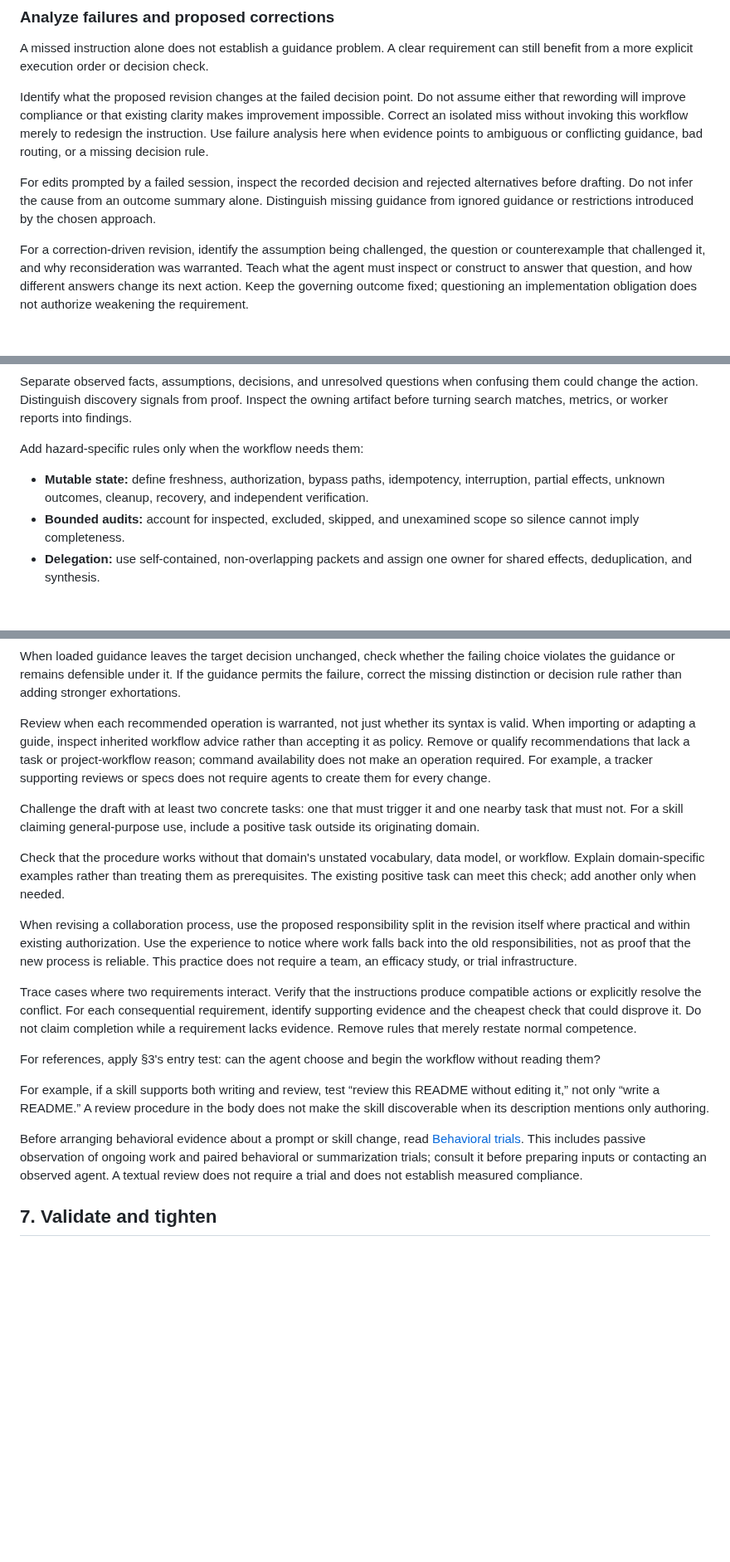
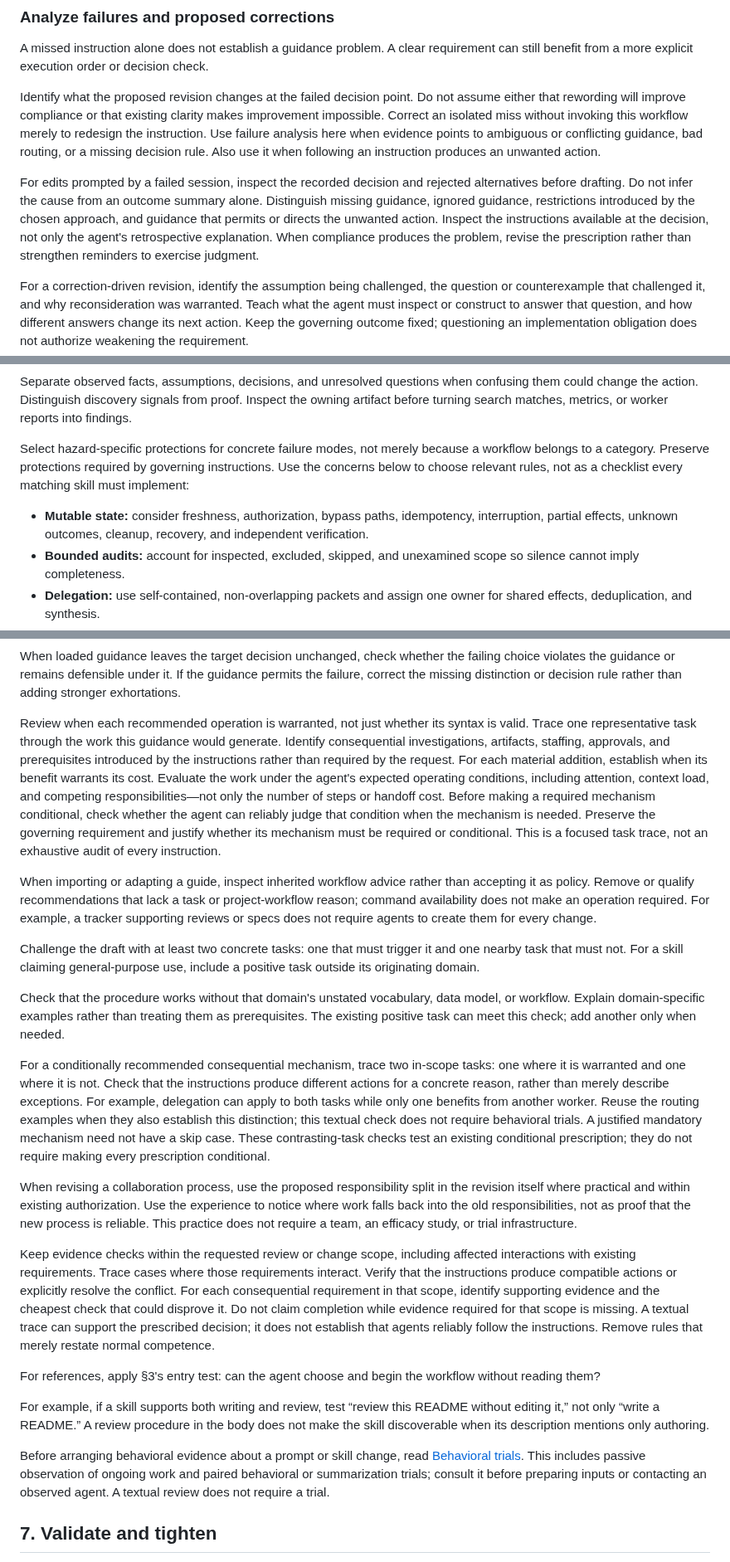
Before and after one commit to jyn514/dotfiles, a Markdown page: skills/skill-authoring/SKILL.md, 3 parts joined by grey strips. Shown at 83% size. Rendered like a GitHub page; blank space fills up the shorter version.

Commit message:
Review the work skill instructions generate
Trace instruction-induced work and distinguish harmful prescriptions from ignored guidance. Scope evidence checks to the requested change and justify consequential mechanisms against concrete tasks.

Account for agent attention and context load before replacing mandatory support with a conditional shortcut. Contrasting cases test conditional prescriptions; they do not require a skip case for justified mandatory mechanisms.

```diff
--- a/skills/skill-authoring/SKILL.md
+++ b/skills/skill-authoring/SKILL.md
@@ -46,10 +46,13 @@ Identify what the proposed revision changes at the failed decision point.
 Do not assume either that rewording will improve compliance or that existing clarity makes improvement impossible.
 Correct an isolated miss without invoking this workflow merely to redesign the instruction.
 Use failure analysis here when evidence points to ambiguous or conflicting guidance, bad routing, or a missing decision rule.
+Also use it when following an instruction produces an unwanted action.
 
 For edits prompted by a failed session, inspect the recorded decision and rejected alternatives before drafting.
 Do not infer the cause from an outcome summary alone.
-Distinguish missing guidance from ignored guidance or restrictions introduced by the chosen approach.
+Distinguish missing guidance, ignored guidance, restrictions introduced by the chosen approach, and guidance that permits or directs the unwanted action.
+Inspect the instructions available at the decision, not only the agent's retrospective explanation.
+When compliance produces the problem, revise the prescription rather than strengthen reminders to exercise judgment.
 
 For a correction-driven revision, identify the assumption being challenged, the question or counterexample that challenged it, and why reconsideration was warranted.
 Teach what the agent must inspect or construct to answer that question, and how different answers change its next action.
@@ -173,9 +176,11 @@ Separate observed facts, assumptions, decisions, and unresolved questions when c
 Distinguish discovery signals from proof.
 Inspect the owning artifact before turning search matches, metrics, or worker reports into findings.
 
-Add hazard-specific rules only when the workflow needs them:
+Select hazard-specific protections for concrete failure modes, not merely because a workflow belongs to a category.
+Preserve protections required by governing instructions.
+Use the concerns below to choose relevant rules, not as a checklist every matching skill must implement:
 
-- **Mutable state:** define freshness, authorization, bypass paths, idempotency, interruption, partial effects, unknown outcomes, cleanup, recovery, and independent verification.
+- **Mutable state:** consider freshness, authorization, bypass paths, idempotency, interruption, partial effects, unknown outcomes, cleanup, recovery, and independent verification.
 - **Bounded audits:** account for inspected, excluded, skipped, and unexamined scope so silence cannot imply completeness.
 - **Delegation:** use self-contained, non-overlapping packets and assign one owner for shared effects, deduplication, and synthesis.
 - **Resumability:** persist only state expensive to reconstruct—completed evidence, unresolved work, governing decisions, and invalidation conditions.
@@ -213,6 +218,14 @@ When loaded guidance leaves the target decision unchanged, check whether the fai
 If the guidance permits the failure, correct the missing distinction or decision rule rather than adding stronger exhortations.
 
 Review when each recommended operation is warranted, not just whether its syntax is valid.
+Trace one representative task through the work this guidance would generate.
+Identify consequential investigations, artifacts, staffing, approvals, and prerequisites introduced by the instructions rather than required by the request.
+For each material addition, establish when its benefit warrants its cost.
+Evaluate the work under the agent's expected operating conditions, including attention, context load, and competing responsibilities—not only the number of steps or handoff cost.
+Before making a required mechanism conditional, check whether the agent can reliably judge that condition when the mechanism is needed.
+Preserve the governing requirement and justify whether its mechanism must be required or conditional.
+This is a focused task trace, not an exhaustive audit of every instruction.
+
 When importing or adapting a guide, inspect inherited workflow advice rather than accepting it as policy.
 Remove or qualify recommendations that lack a task or project-workflow reason; command availability does not make an operation required.
 For example, a tracker supporting reviews or specs does not require agents to create them for every change.
@@ -224,14 +237,23 @@ Check that the procedure works without that domain's unstated vocabulary, data m
 Explain domain-specific examples rather than treating them as prerequisites.
 The existing positive task can meet this check; add another only when needed.
 
+For a conditionally recommended consequential mechanism, trace two in-scope tasks: one where it is warranted and one where it is not.
+Check that the instructions produce different actions for a concrete reason, rather than merely describe exceptions.
+For example, delegation can apply to both tasks while only one benefits from another worker.
+Reuse the routing examples when they also establish this distinction; this textual check does not require behavioral trials.
+A justified mandatory mechanism need not have a skip case.
+These contrasting-task checks test an existing conditional prescription; they do not require making every prescription conditional.
+
 When revising a collaboration process, use the proposed responsibility split in the revision itself where practical and within existing authorization.
 Use the experience to notice where work falls back into the old responsibilities, not as proof that the new process is reliable.
 This practice does not require a team, an efficacy study, or trial infrastructure.
 
-Trace cases where two requirements interact.
+Keep evidence checks within the requested review or change scope, including affected interactions with existing requirements.
+Trace cases where those requirements interact.
 Verify that the instructions produce compatible actions or explicitly resolve the conflict.
-For each consequential requirement, identify supporting evidence and the cheapest check that could disprove it.
-Do not claim completion while a requirement lacks evidence.
+For each consequential requirement in that scope, identify supporting evidence and the cheapest check that could disprove it.
+Do not claim completion while evidence required for that scope is missing.
+A textual trace can support the prescribed decision; it does not establish that agents reliably follow the instructions.
 Remove rules that merely restate normal competence.
 
 For references, apply §3's entry test: can the agent choose and begin the workflow without reading them?
@@ -241,7 +263,7 @@ A review procedure in the body does not make the skill discoverable when its des
 
 Before arranging behavioral evidence about a prompt or skill change, read [Behavioral trials](references/behavioral-trials.md).
 This includes passive observation of ongoing work and paired behavioral or summarization trials; consult it before preparing inputs or contacting an observed agent.
-A textual review does not require a trial and does not establish measured compliance.
+A textual review does not require a trial.
 
 ## 7. Validate and tighten
 
```
